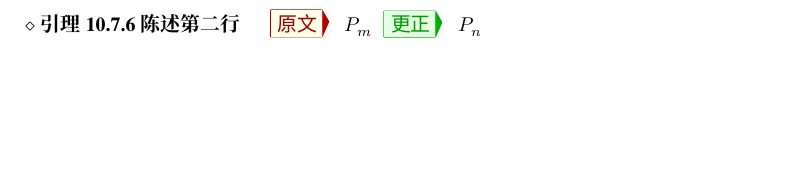
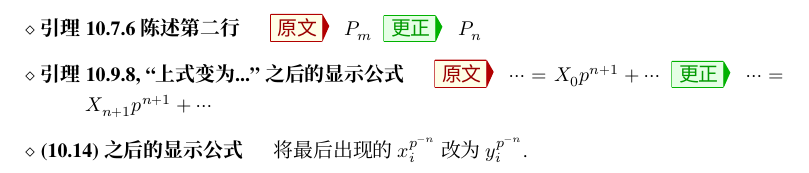
Before and after one commit to wenweili/AlJabr-1, a LaTeX document (Errata-Al-jabr-1.tex): part of the page before the commit and part of page 2 of 2 after it, cut so that both start at the same text, the shorter picture padded with empty space. Compiled offline with XeLaTeX; a missing font is replaced by an installed copy or a similar font.

Commit message:
Minor revision

```diff
--- a/Errata-Al-jabr-1.tex
+++ b/Errata-Al-jabr-1.tex
@@ -128,5 +128,12 @@
 		\item[引理 10.7.6 陈述第二行]
 		\Orig $P_m$
 		\Corr $P_n$
+
+		\item[引理 10.9.8, ``上式变为...''之后的显示公式]
+		\Orig $\cdots = X_0 p^{n+1} + \cdots$
+		\Corr $\cdots = X_{n+1} p^{n+1} + \cdots$
+
+		\item[(10.14) 之后的显示公式]
+		将最后出现的 $x_i^{p^{-n}}$ 改为 $y_i^{p^{-n}}$.
 	\end{Errata}
 \end{document}
```
Also changed, not shown: chapter10.tex (+2 -2 lines), Al-jabr-1.pdf, Errata-Al-jabr-1.pdf.
